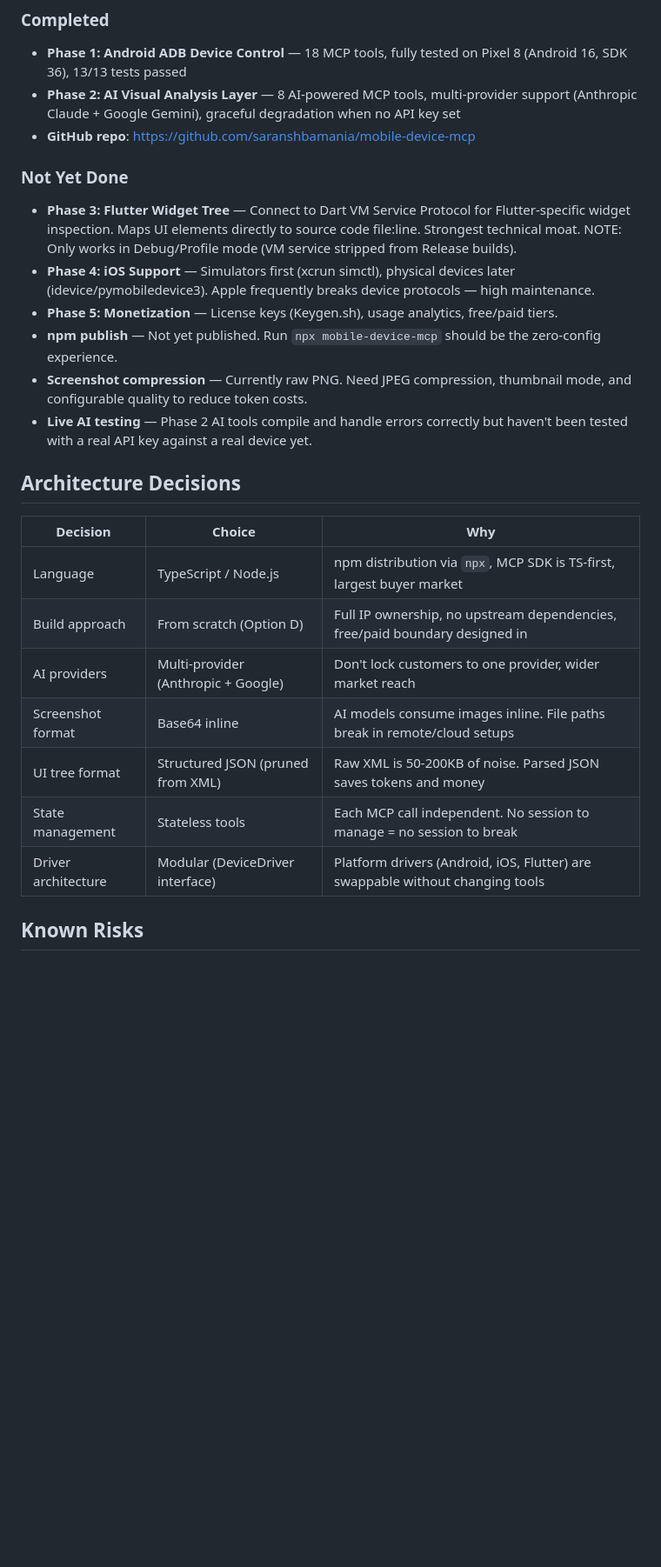
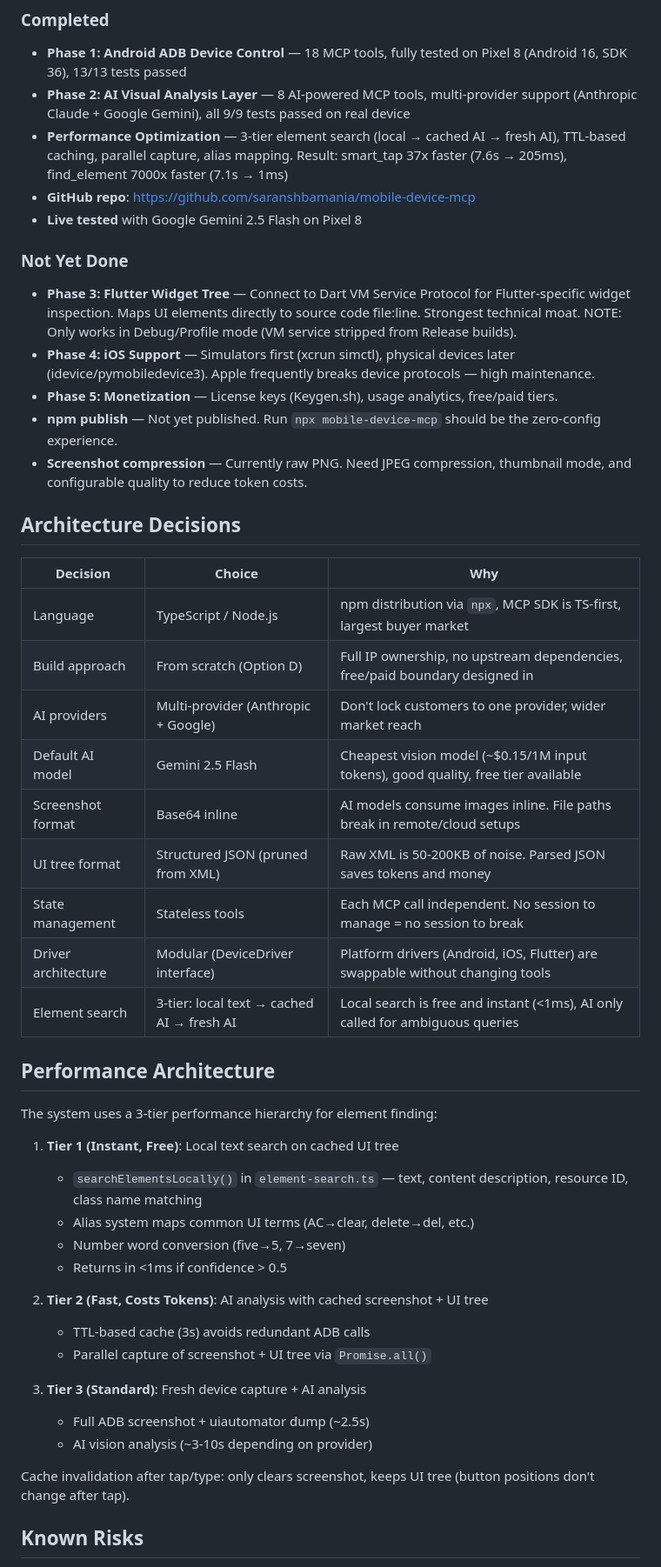
Before and after one commit to saranshbamania/mobile-device-mcp, a Markdown page: CLAUDE.md, the part around one of its changes. Shown at 87% size. Rendered like a GitHub page; blank space fills up the shorter version.

```diff
--- a/CLAUDE.md
+++ b/CLAUDE.md
@@ -12,8 +12,10 @@ A commercial MCP server product (`mobile-device-mcp`) that gives AI coding assis
 
 ### Completed
 - **Phase 1: Android ADB Device Control** — 18 MCP tools, fully tested on Pixel 8 (Android 16, SDK 36), 13/13 tests passed
-- **Phase 2: AI Visual Analysis Layer** — 8 AI-powered MCP tools, multi-provider support (Anthropic Claude + Google Gemini), graceful degradation when no API key set
+- **Phase 2: AI Visual Analysis Layer** — 8 AI-powered MCP tools, multi-provider support (Anthropic Claude + Google Gemini), all 9/9 tests passed on real device
+- **Performance Optimization** — 3-tier element search (local → cached AI → fresh AI), TTL-based caching, parallel capture, alias mapping. Result: smart_tap 37x faster (7.6s → 205ms), find_element 7000x faster (7.1s → 1ms)
 - **GitHub repo**: https://github.com/saranshbamania/mobile-device-mcp
+- **Live tested** with Google Gemini 2.5 Flash on Pixel 8
 
 ### Not Yet Done
 - **Phase 3: Flutter Widget Tree** — Connect to Dart VM Service Protocol for Flutter-specific widget inspection. Maps UI elements directly to source code file:line. Strongest technical moat. NOTE: Only works in Debug/Profile mode (VM service stripped from Release builds).
@@ -21,7 +23,6 @@ A commercial MCP server product (`mobile-device-mcp`) that gives AI coding assis
 - **Phase 5: Monetization** — License keys (Keygen.sh), usage analytics, free/paid tiers.
 - **npm publish** — Not yet published. Run `npx mobile-device-mcp` should be the zero-config experience.
 - **Screenshot compression** — Currently raw PNG. Need JPEG compression, thumbnail mode, and configurable quality to reduce token costs.
-- **Live AI testing** — Phase 2 AI tools compile and handle errors correctly but haven't been tested with a real API key against a real device yet.
 
 ## Architecture Decisions
 
@@ -30,10 +31,32 @@ A commercial MCP server product (`mobile-device-mcp`) that gives AI coding assis
 | Language | TypeScript / Node.js | npm distribution via `npx`, MCP SDK is TS-first, largest buyer market |
 | Build approach | From scratch (Option D) | Full IP ownership, no upstream dependencies, free/paid boundary designed in |
 | AI providers | Multi-provider (Anthropic + Google) | Don't lock customers to one provider, wider market reach |
+| Default AI model | Gemini 2.5 Flash | Cheapest vision model (~$0.15/1M input tokens), good quality, free tier available |
 | Screenshot format | Base64 inline | AI models consume images inline. File paths break in remote/cloud setups |
 | UI tree format | Structured JSON (pruned from XML) | Raw XML is 50-200KB of noise. Parsed JSON saves tokens and money |
 | State management | Stateless tools | Each MCP call independent. No session to manage = no session to break |
 | Driver architecture | Modular (DeviceDriver interface) | Platform drivers (Android, iOS, Flutter) are swappable without changing tools |
+| Element search | 3-tier: local text → cached AI → fresh AI | Local search is free and instant (<1ms), AI only called for ambiguous queries |
+
+## Performance Architecture
+
+The system uses a 3-tier performance hierarchy for element finding:
+
+1. **Tier 1 (Instant, Free)**: Local text search on cached UI tree
+   - `searchElementsLocally()` in `element-search.ts` — text, content description, resource ID, class name matching
+   - Alias system maps common UI terms (AC→clear, delete→del, etc.)
+   - Number word conversion (five→5, 7→seven)
+   - Returns in <1ms if confidence > 0.5
+
+2. **Tier 2 (Fast, Costs Tokens)**: AI analysis with cached screenshot + UI tree
+   - TTL-based cache (3s) avoids redundant ADB calls
+   - Parallel capture of screenshot + UI tree via `Promise.all()`
+
+3. **Tier 3 (Standard)**: Fresh device capture + AI analysis
+   - Full ADB screenshot + uiautomator dump (~2.5s)
+   - AI vision analysis (~3-10s depending on provider)
+
+Cache invalidation after tap/type: only clears screenshot, keeps UI tree (button positions don't change after tap).
 
 ## Known Risks
 
```
Also changed, not shown: other parts of CLAUDE.md (+30 -4 lines).
